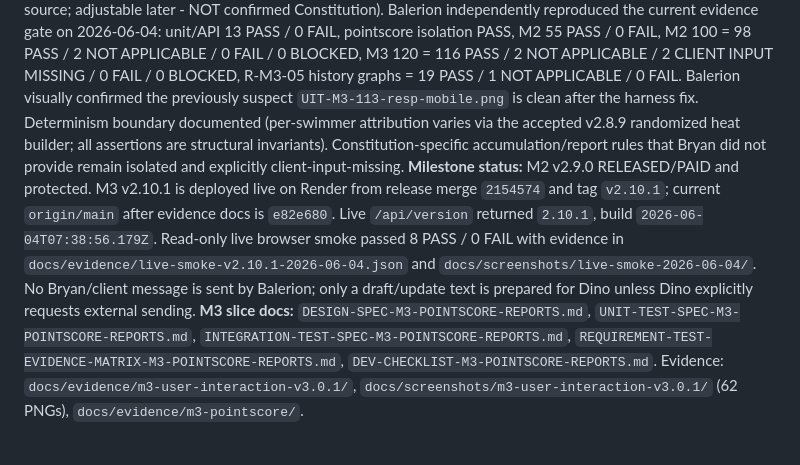
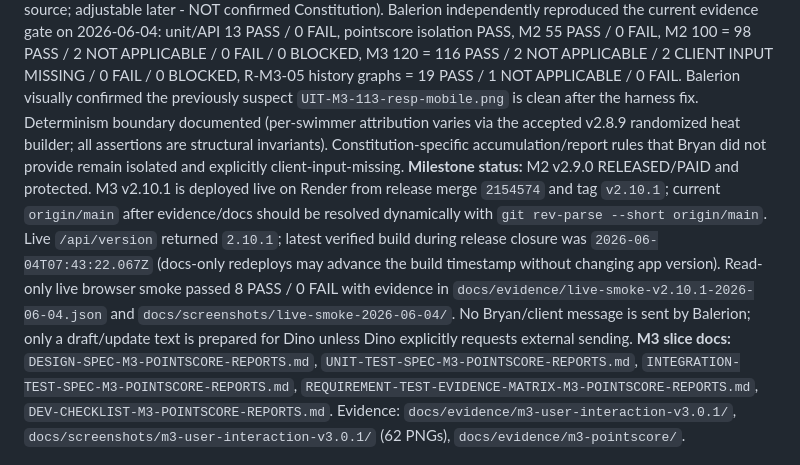
Before and after one commit to United-DigiArt-Vision/wwsc-demo, a Markdown page: version/CURRENT_STATE.md, the part around the change. GitHub-like rendering.

Commit message:
docs: make v2.10.1 current main reference dynamic

```diff
--- a/version/CURRENT_STATE.md
+++ b/version/CURRENT_STATE.md
@@ -10,7 +10,7 @@
 **LastEditor:** Balerion
 **Cache-bust:** `src/public/index.html` = `?v=2.10.1` (matches package.json/package-lock).
 **WorkingTreeStatus:** M3 pointscore is implemented under Bryan's 2026-06-02 working assumptions (event-separated; monthly/season by simple addition; Excel pointscore sheets as working source; adjustable later - NOT confirmed Constitution). Balerion independently reproduced the current evidence gate on 2026-06-04: unit/API 13 PASS / 0 FAIL, pointscore isolation PASS, M2 55 PASS / 0 FAIL, M2 100 = 98 PASS / 2 NOT APPLICABLE / 0 FAIL / 0 BLOCKED, M3 120 = 116 PASS / 2 NOT APPLICABLE / 2 CLIENT INPUT MISSING / 0 FAIL / 0 BLOCKED, R-M3-05 history graphs = 19 PASS / 1 NOT APPLICABLE / 0 FAIL. Balerion visually confirmed the previously suspect `UIT-M3-113-resp-mobile.png` is clean after the harness fix. Determinism boundary documented (per-swimmer attribution varies via the accepted v2.8.9 randomized heat builder; all assertions are structural invariants). Constitution-specific accumulation/report rules that Bryan did not provide remain isolated and explicitly client-input-missing.
-**Milestone status:** M2 v2.9.0 RELEASED/PAID and protected. M3 v2.10.1 is deployed live on Render from release merge `2154574` and tag `v2.10.1`; current `origin/main` after evidence docs is `e82e680`. Live `/api/version` returned `2.10.1`, build `2026-06-04T07:38:56.179Z`. Read-only live browser smoke passed 8 PASS / 0 FAIL with evidence in `docs/evidence/live-smoke-v2.10.1-2026-06-04.json` and `docs/screenshots/live-smoke-2026-06-04/`. No Bryan/client message is sent by Balerion; only a draft/update text is prepared for Dino unless Dino explicitly requests external sending.
+**Milestone status:** M2 v2.9.0 RELEASED/PAID and protected. M3 v2.10.1 is deployed live on Render from release merge `2154574` and tag `v2.10.1`; current `origin/main` after evidence/docs should be resolved dynamically with `git rev-parse --short origin/main`. Live `/api/version` returned `2.10.1`; latest verified build during release closure was `2026-06-04T07:43:22.067Z` (docs-only redeploys may advance the build timestamp without changing app version). Read-only live browser smoke passed 8 PASS / 0 FAIL with evidence in `docs/evidence/live-smoke-v2.10.1-2026-06-04.json` and `docs/screenshots/live-smoke-2026-06-04/`. No Bryan/client message is sent by Balerion; only a draft/update text is prepared for Dino unless Dino explicitly requests external sending.
 **M3 slice docs:** `DESIGN-SPEC-M3-POINTSCORE-REPORTS.md`, `UNIT-TEST-SPEC-M3-POINTSCORE-REPORTS.md`, `INTEGRATION-TEST-SPEC-M3-POINTSCORE-REPORTS.md`, `REQUIREMENT-TEST-EVIDENCE-MATRIX-M3-POINTSCORE-REPORTS.md`, `DEV-CHECKLIST-M3-POINTSCORE-REPORTS.md`. Evidence: `docs/evidence/m3-user-interaction-v3.0.1/`, `docs/screenshots/m3-user-interaction-v3.0.1/` (62 PNGs), `docs/evidence/m3-pointscore/`.
 
 ---
```
Also changed, not shown: STABLE.md (+2 -2 lines).
